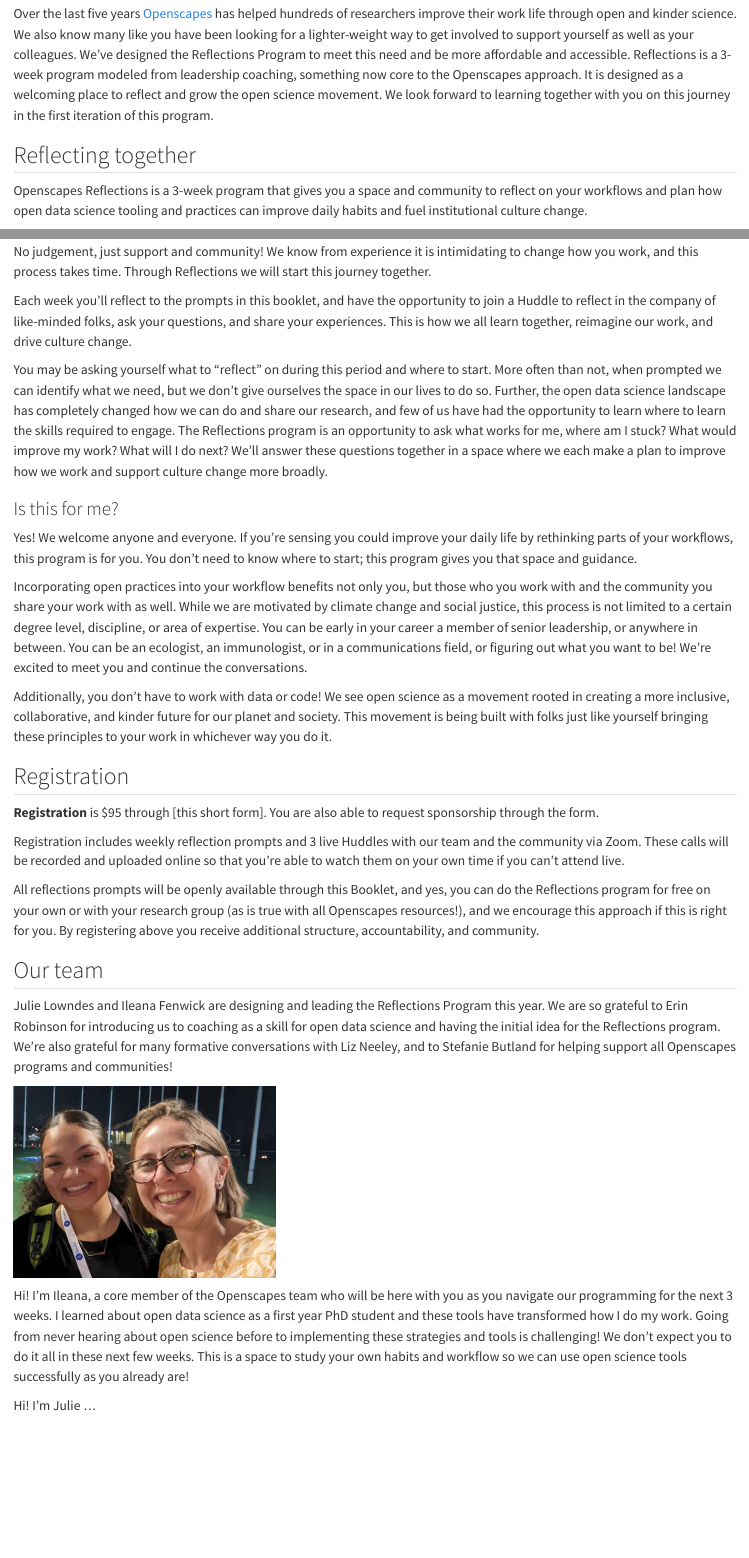
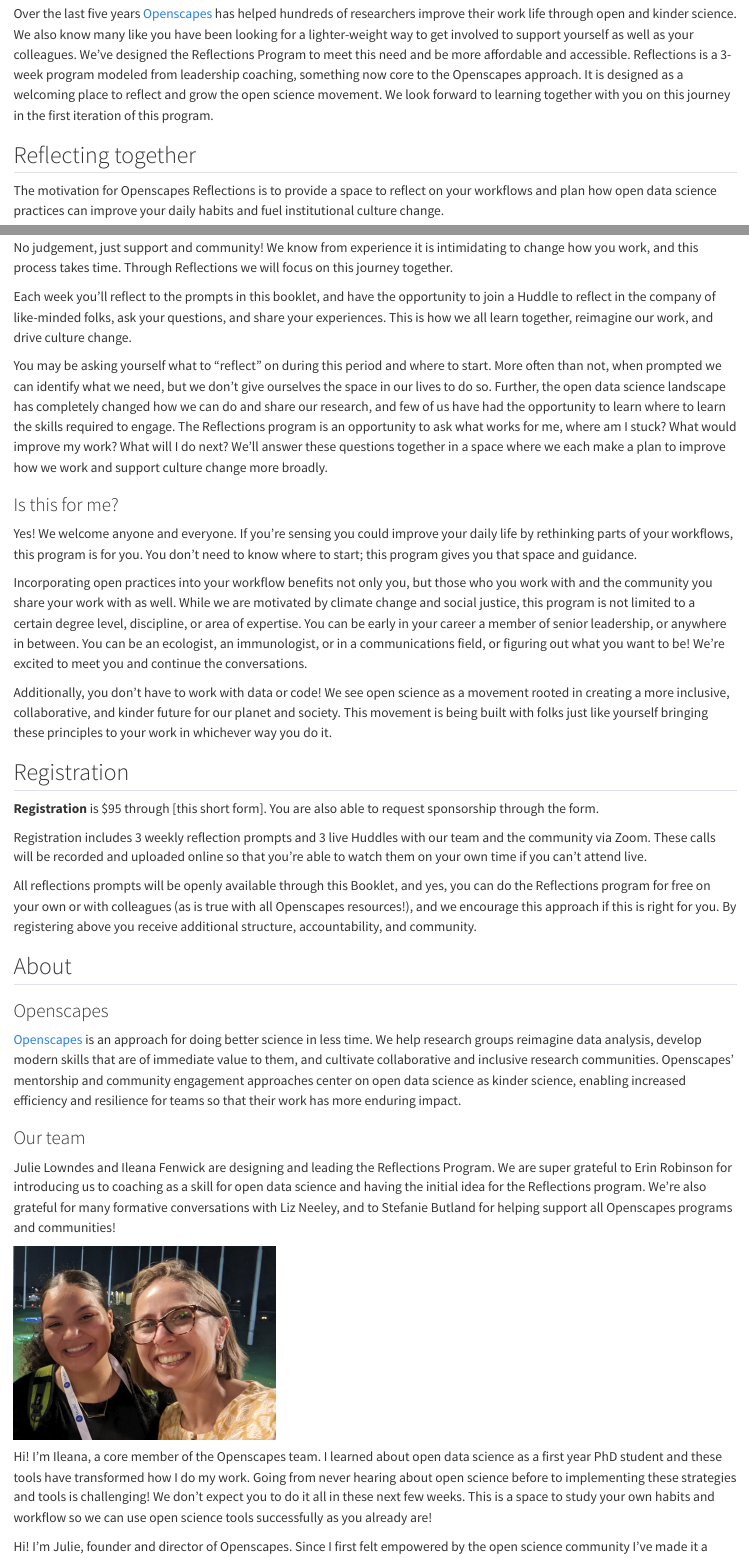
Before and after one commit to jmasterman1/Openscapes-Reflections-booklet, a Quarto document (index.qmd): the page in a window 1100 px wide, from 120 px down, and a second part further down, joined at a grey line. Rendered offline with R 4.5, knitr and Pandoc in place of Quarto, with nearby package versions.

Commit message:
ready for sharing now

```diff
--- a/_quarto.yml
+++ b/_quarto.yml
@@ -3,8 +3,8 @@
   output-dir: docs
 
 book:
-  title: Openscapes Reflections Program Booklet
-  subtitle: Open educational resources for Openscapes Reflections
+  title: Openscapes Reflections Booklet
+  subtitle: Open educational resources for the Openscapes Reflections Program
   output-file: "openscapes-reflections-booklet"
   downloads: [pdf, docx]
 
--- a/index.qmd
+++ b/index.qmd
@@ -15,5 +15,5 @@
 
 ## Reflecting together
 
-Openscapes Reflections is a 3-week program that gives you a space and community to reflect on your workflows and plan how open data science tooling and practices can improve daily habits and fuel institutional culture change.
+The motivation for Openscapes Reflections is to provide a space to reflect on your workflows and plan how open data science practices can improve your daily habits and fuel institutional culture change.
 
@@ -47,7 +47,7 @@
 
 ## What to expect
 
-No judgement, just support and community! We know from experience it is intimidating to change how you work, and this process takes time. Through Reflections we will start this journey together.
+No judgement, just support and community! We know from experience it is intimidating to change how you work, and this process takes time. Through Reflections we will focus on this journey together.
 
 Each week you'll reflect to the prompts in this booklet, and have the opportunity to join a Huddle to reflect in the company of like-minded folks, ask your questions, and share your experiences. This is how we all learn together, reimagine our work, and drive culture change.
 
@@ -58,7 +58,7 @@
 
 Yes! We welcome anyone and everyone. If you're sensing you could improve your daily life by rethinking parts of your workflows, this program is for you. You don't need to know where to start; this program gives you that space and guidance.
 
-Incorporating open practices into your workflow benefits not only you, but those who you work with and the community you share your work with as well. While we are motivated by climate change and social justice, this process is not limited to a certain degree level, discipline, or area of expertise. You can be early in your career a member of senior leadership, or anywhere in between. You can be an ecologist, an immunologist, or in a communications field, or figuring out what you want to be! We're excited to meet you and continue the conversations.
+Incorporating open practices into your workflow benefits not only you, but those who you work with and the community you share your work with as well. While we are motivated by climate change and social justice, this program is not limited to a certain degree level, discipline, or area of expertise. You can be early in your career a member of senior leadership, or anywhere in between. You can be an ecologist, an immunologist, or in a communications field, or figuring out what you want to be! We're excited to meet you and continue the conversations.
 
 Additionally, you don't have to work with data or code! We see open science as a movement rooted in creating a more inclusive, collaborative, and kinder future for our planet and society. This movement is being built with folks just like yourself bringing these principles to your work in whichever way you do it.
 
@@ -79,20 +72,27 @@
 
 **Registration** is \$95 through [this short form]. You are also able to request sponsorship through the form.
 
-Registration includes weekly reflection prompts and 3 live Huddles with our team and the community via Zoom. These calls will be recorded and uploaded online so that you're able to watch them on your own time if you can't attend live.
+Registration includes 3 weekly reflection prompts and 3 live Huddles with our team and the community via Zoom. These calls will be recorded and uploaded online so that you're able to watch them on your own time if you can't attend live.
 
-All reflections prompts will be openly available through this Booklet, and yes, you can do the Reflections program for free on your own or with your research group (as is true with all Openscapes resources!), and we encourage this approach if this is right for you. By registering above you receive additional structure, accountability, and community.
+All reflections prompts will be openly available through this Booklet, and yes, you can do the Reflections program for free on your own or with colleagues (as is true with all Openscapes resources!), and we encourage this approach if this is right for you. By registering above you receive additional structure, accountability, and community.
+
+## About
+
+### Openscapes
+
+[Openscapes](https://openscapes.org) is an approach for doing better science in less time. We help research groups reimagine data analysis, develop modern skills that are of immediate value to them, and cultivate collaborative and inclusive research communities. Openscapes' mentorship and community engagement approaches center on open data science as kinder science, enabling increased efficiency and resilience for teams so that their work has more enduring impact.
 
 
-## Our team
 
-Julie Lowndes and Ileana Fenwick are designing and leading the Reflections Program this year. We are so grateful to Erin Robinson for introducing us to coaching as a skill for open data science and having the initial idea for the Reflections program. We're also grateful for many formative conversations with Liz Neeley, and to Stefanie Butland for helping support all Openscapes programs and communities!
+### Our team
+
+Julie Lowndes and Ileana Fenwick are designing and leading the Reflections Program. We are super grateful to Erin Robinson for introducing us to coaching as a skill for open data science and having the initial idea for the Reflections program. We're also grateful for many formative conversations with Liz Neeley, and to Stefanie Butland for helping support all Openscapes programs and communities!
 
 ![](images/ileana-julie-rstudioconf-2022.jpg){fig-align="center" width="329"}
 
-Hi! I'm Ileana, a core member of the Openscapes team who will be here with you as you navigate our programming for the next 3 weeks. I learned about open data science as a first year PhD student and these tools have transformed how I do my work. Going from never hearing about open science before to implementing these strategies and tools is challenging! We don't expect you to do it all in these next few weeks. This is a space to study your own habits and workflow so we can use open science tools successfully as you already are!
+Hi! I'm Ileana, a core member of the Openscapes team. I learned about open data science as a first year PhD student and these tools have transformed how I do my work. Going from never hearing about open science before to implementing these strategies and tools is challenging! We don't expect you to do it all in these next few weeks. This is a space to study your own habits and workflow so we can use open science tools successfully as you already are!
 
-Hi! I'm Julie ...
+Hi! I'm Julie, founder and director of Openscapes. Since I first felt empowered by the open science community I've made it a priority to welcome and support as many others as possible. I have learned how to experiment and incorporate the new things I learn into my daily work, whether that is in writing, code, facilitation, or other skills relevant to open science, climate, and social justice movements. I'm excited to have this time to reflect and provide a different mode of support for researchers and those who support research!
 
 
 <!---
```
Also changed, not shown: index.qmd (12 more changed lines).
